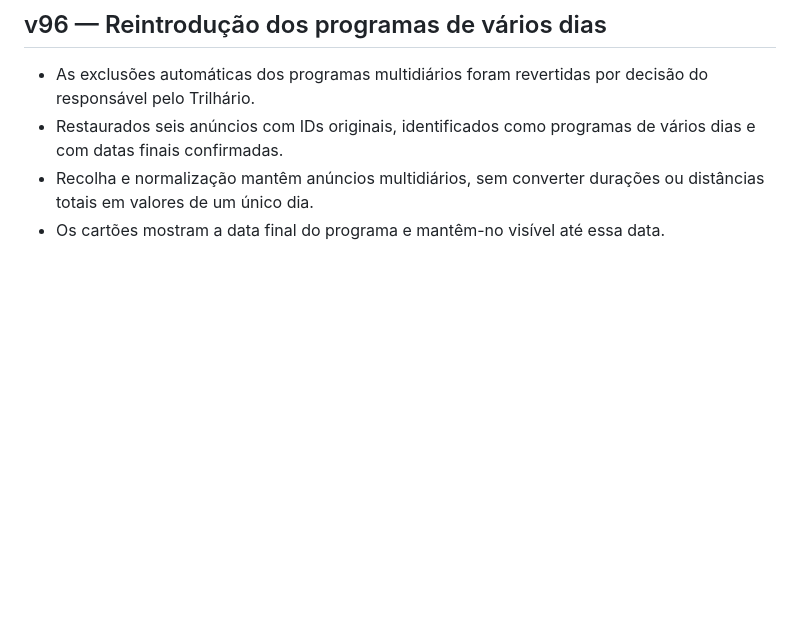
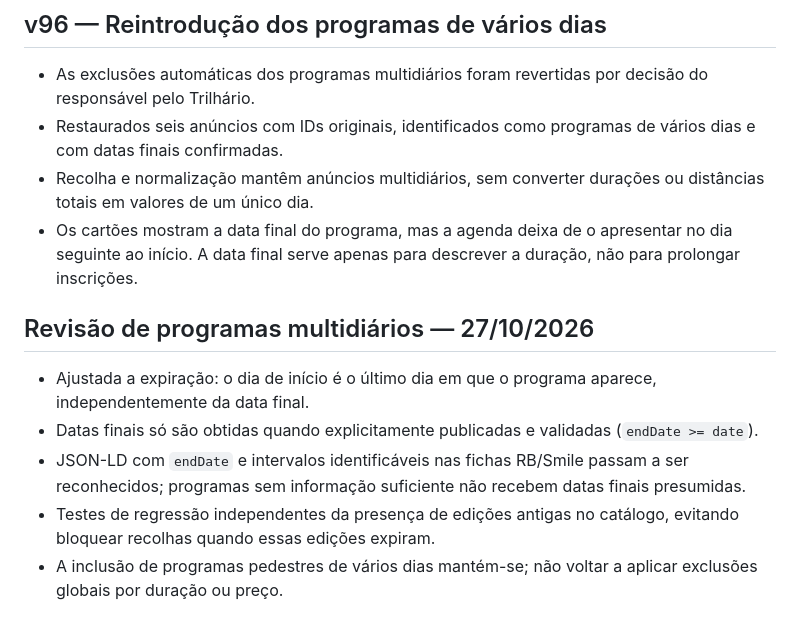
Before and after one commit to lpdre/trilhario, a Markdown page: README.md, the part around the change. Rendered like a GitHub page; blank space fills up the shorter version.

Commit message:
Documentar expiração pelo início e suporte multidiário revisto

```diff
--- a/README.md
+++ b/README.md
@@ -88,4 +88,11 @@ node testes/test_localizacoes_browser.cjs
 - As exclusões automáticas dos programas multidiários foram revertidas por decisão do responsável pelo Trilhário.
 - Restaurados seis anúncios com IDs originais, identificados como programas de vários dias e com datas finais confirmadas.
 - Recolha e normalização mantêm anúncios multidiários, sem converter durações ou distâncias totais em valores de um único dia.
-- Os cartões mostram a data final do programa e mantêm-no visível até essa data.
+- Os cartões mostram a data final do programa, mas a agenda deixa de o apresentar no dia seguinte ao início. A data final serve apenas para descrever a duração, não para prolongar inscrições.
+
+## Revisão de programas multidiários — 27/10/2026
+- Ajustada a expiração: o dia de início é o último dia em que o programa aparece, independentemente da data final.
+- Datas finais só são obtidas quando explicitamente publicadas e validadas (`endDate >= date`).
+- JSON-LD com `endDate` e intervalos identificáveis nas fichas RB/Smile passam a ser reconhecidos; programas sem informação suficiente não recebem datas finais presumidas.
+- Testes de regressão independentes da presença de edições antigas no catálogo, evitando bloquear recolhas quando essas edições expiram.
+- A inclusão de programas pedestres de vários dias mantém-se; não voltar a aplicar exclusões globais por duração ou preço.
```
